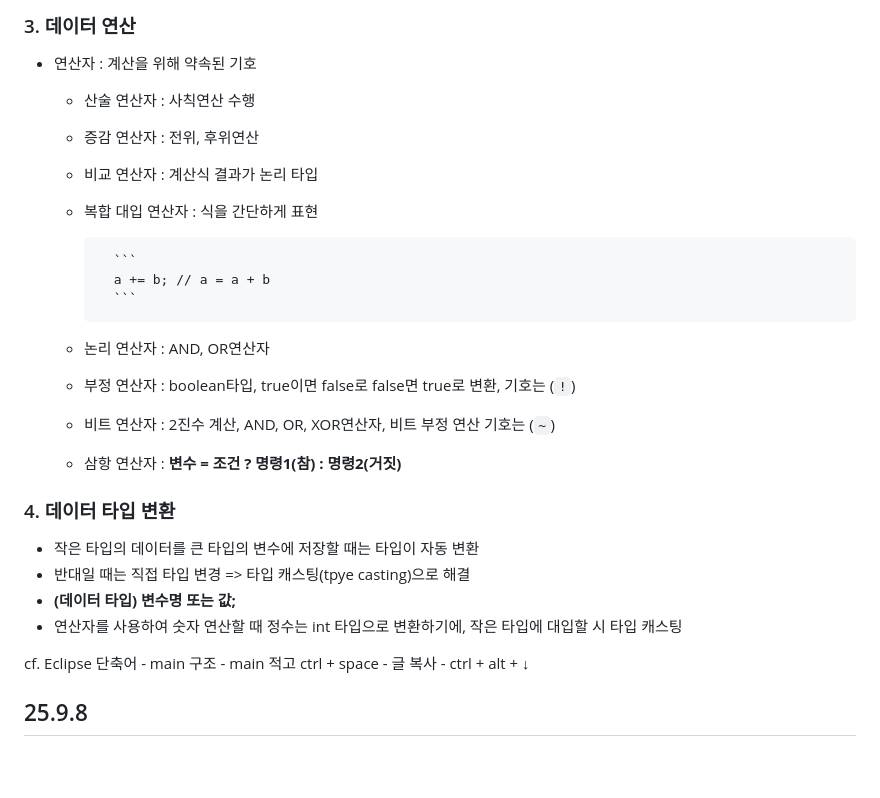
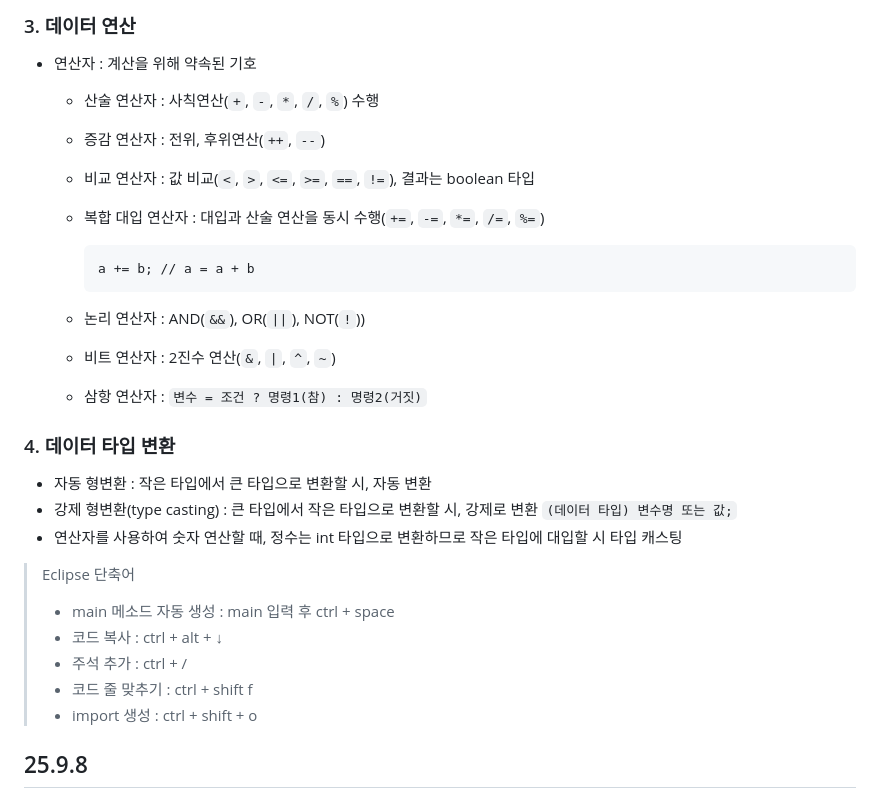
Before and after one commit to guswlrla/kdt-java-2025, a Markdown page: README.md, the part around one of its changes. Rendered like a GitHub page; blank space fills up the shorter version.

Commit message:
리드미 수수정

````diff
--- a/README.md
+++ b/README.md
@@ -20,29 +20,30 @@
 
 ### 3. 데이터 연산
 - 연산자 : 계산을 위해 약속된 기호
-    - 산술 연산자 : 사칙연산 수행
-    - 증감 연산자 : 전위, 후위연산
-    - 비교 연산자 : 계산식 결과가 논리 타입
-    - 복합 대입 연산자 : 식을 간단하게 표현
+    - 산술 연산자 : 사칙연산(`+`, `-`, `*`, `/`, `%`) 수행
+    - 증감 연산자 : 전위, 후위연산(`++`, `--`)
+    - 비교 연산자 : 값 비교(`<`, `>`, `<=`, `>=`, `==`, `!=`), 결과는 boolean 타입
+    - 복합 대입 연산자 : 대입과 산술 연산을 동시 수행(`+=`, `-=`, `*=`, `/=`, `%=`)
 
-            ```
-            a += b; // a = a + b
-            ```
+        ```
+        a += b; // a = a + b
+        ```
 
-    - 논리 연산자 : AND, OR연산자
-    - 부정 연산자 : boolean타입, true이면 false로 false면 true로 변환, 기호는 (`!`)
-    - 비트 연산자 : 2진수 계산, AND, OR, XOR연산자, 비트 부정 연산 기호는 (`~`)
-    - 삼항 연산자 : **변수 = 조건 ? 명령1(참) : 명령2(거짓)**
+    - 논리 연산자 : AND(`&&`), OR(`||`), NOT(`!`))
+    - 비트 연산자 : 2진수 연산(`&`, `|`, `^`, `~`)
+    - 삼항 연산자 : `변수 = 조건 ? 명령1(참) : 명령2(거짓)`
 
 ### 4. 데이터 타입 변환
-- 작은 타입의 데이터를 큰 타입의 변수에 저장할 때는 타입이 자동 변환
-- 반대일 때는 직접 타입 변경 => 타입 캐스팅(tpye casting)으로 해결
-- **(데이터 타입) 변수명 또는 값;**
-- 연산자를 사용하여 숫자 연산할 때 정수는 int 타입으로 변환하기에, 작은 타입에 대입할 시 타입 캐스팅
+- 자동 형변환 : 작은 타입에서 큰 타입으로 변환할 시, 자동 변환
+- 강제 형변환(type casting) : 큰 타입에서 작은 타입으로 변환할 시, 강제로 변환 `(데이터 타입) 변수명 또는 값;`
+- 연산자를 사용하여 숫자 연산할 때, 정수는 int 타입으로 변환하므로 작은 타입에 대입할 시 타입 캐스팅
 
-cf. Eclipse 단축어
-    - main 구조 - main 적고 ctrl + space
-    - 글 복사 - ctrl + alt + ↓
+> Eclipse 단축어
+> - main 메소드 자동 생성 : main 입력 후 ctrl + space
+> - 코드 복사 : ctrl + alt + ↓
+> - 주석 추가 : ctrl + /
+> - 코드 줄 맞추기 : ctrl + shift f
+> - import 생성 : ctrl + shift + o
 
 
 ## 25.9.8
````
Also changed, not shown: other parts of README.md (+2 -2 lines).
